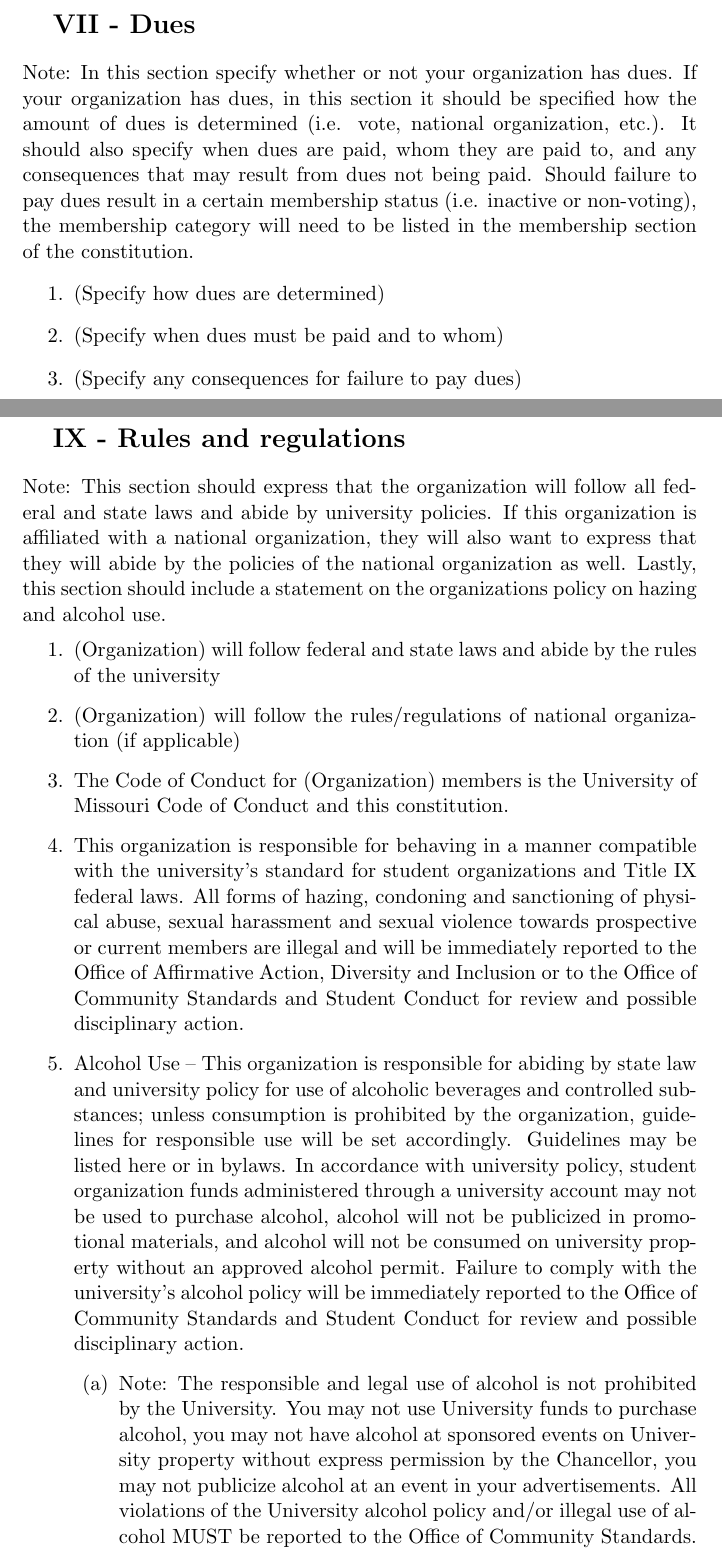
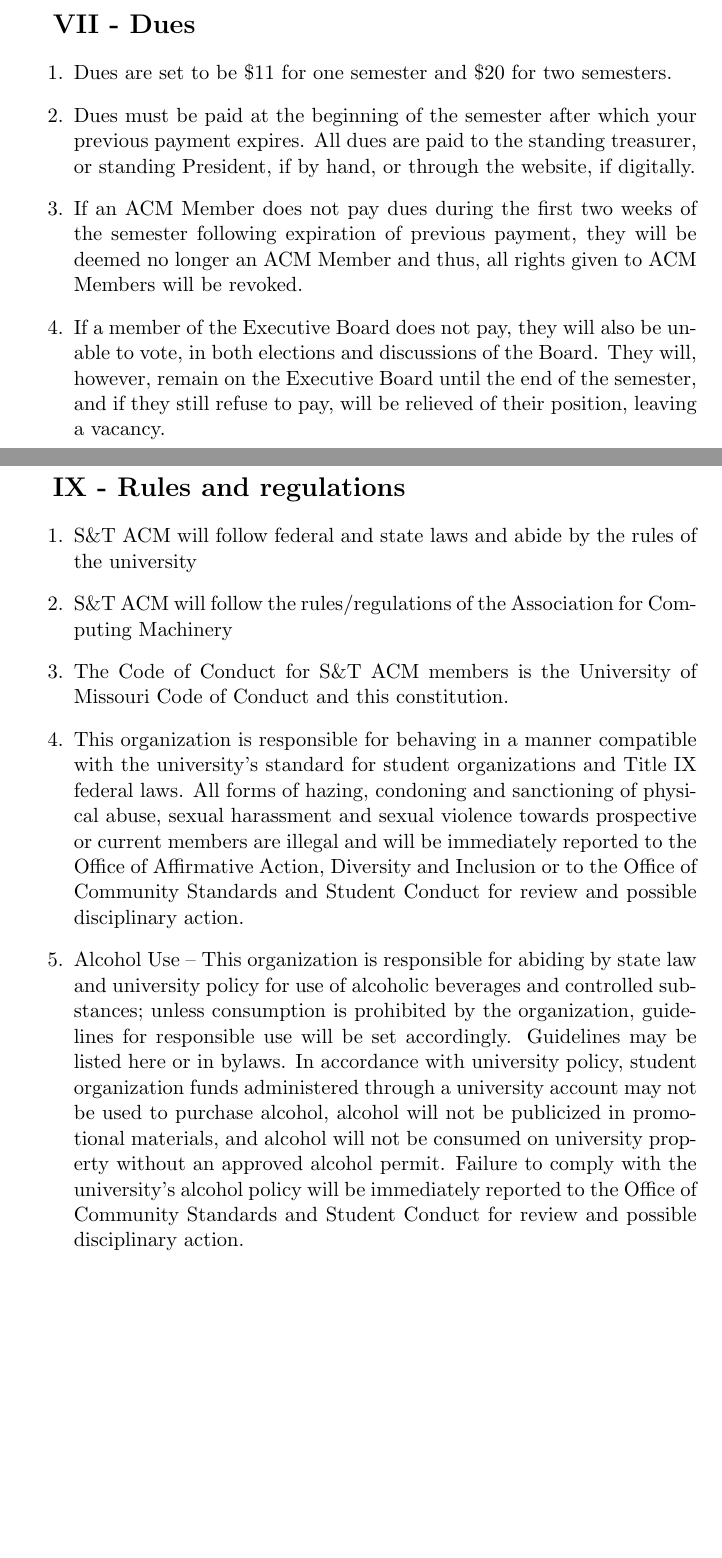
Before and after one commit to MST-ACM/constitution, a LaTeX document (constitution.tex, which reads articles/07-dues.tex, articles/09-rules.tex): two parts of pages 12 and 14 of 15, joined at a grey line, cut so that both start at the same text, the shorter picture padded with empty space. Compiled offline with pdfLaTeX.

Commit message:
Add subsections, update Rules and Dues

```diff
--- a/articles/07-dues.tex
+++ b/articles/07-dues.tex
@@ -1,15 +1,17 @@
 
 \section{VII - Dues}
-Note:  In this section specify whether or not your organization has dues.  If
-your organization has dues, in this section it should be specified how the
-amount of dues is determined (i.e. vote, national organization, etc.).  It
-should also specify when dues are paid, whom they are paid to, and any
-consequences that may result from dues not being paid.  Should failure to pay
-dues result in a certain membership status (i.e. inactive or non-voting), the
-membership category will need to be listed in the membership section of the
-constitution.
 \begin{enumerate}
-  \item	(Specify how dues are determined)
-  \item	(Specify when dues must be paid and to whom)
-  \item	(Specify any consequences for failure to pay dues)
+  \item	Dues are set to be $\$11$ for one semester and $\$20$ for two semesters.
+  \item	Dues must be paid at the beginning of the semester after which your
+  previous payment expires. All dues are paid to the standing treasurer, or
+  standing President, if by hand, or
+  through the website, if digitally.
+  \item If an ACM Member does not pay dues during the first two weeks of the
+  semester following expiration of previous payment, they will be deemed no
+  longer an ACM Member and thus, all rights given to ACM Members will be
+  revoked.
+  \item If a member of the Executive Board does not pay, they will also be unable to
+  vote, in both elections and discussions of the Board. They will, however,
+  remain on the Executive Board until the end of the semester, and if they still
+  refuse to pay, will be relieved of their position, leaving a vacancy.
 \end{enumerate}
--- a/articles/09-rules.tex
+++ b/articles/09-rules.tex
@@ -1,17 +1,11 @@
 
 \section{IX - Rules and regulations}
-Note:  This section should express that the organization will follow all federal
-and state laws and abide by university policies.  If this organization is
-affiliated with a national organization, they will also want to express that
-they will abide by the policies of the national organization as well.  Lastly,
-this section should include a statement on the organizations policy on hazing
-and alcohol use.
   \begin{enumerate}
-\item (Organization) will follow federal and state laws and abide by the rules
+    \item S\&T ACM will follow federal and state laws and abide by the rules
     of the university
-\item (Organization) will follow the rules/regulations of national organization
-(if applicable)
-\item The Code of Conduct for (Organization) members is the University of
+    \item S\&T ACM will follow the rules/regulations of the Association for Computing
+    Machinery
+    \item The Code of Conduct for S\&T ACM members is the University of
     Missouri Code of Conduct and this constitution.
     \item This organization is responsible for behaving in a manner compatible with
     the university’s standard for student organizations and Title IX federal laws.
@@ -31,13 +25,4 @@
     the university’s alcohol policy will be immediately reported to the Office of
     Community Standards and Student Conduct for review and possible disciplinary
     action.
-  \begin{enumerate}
-    \item Note: The responsible and legal use of alcohol is not prohibited by
-    the University. You may not use University funds to purchase alcohol, you
-    may not have alcohol at sponsored events on University property without
-    express permission by the Chancellor, you may not publicize alcohol at an
-    event in your advertisements. All violations of the University alcohol
-    policy and/or illegal use of alcohol MUST be reported to the Office of
-    Community Standards.
   \end{enumerate}
-\end{enumerate}
```
Also changed, not shown: articles/03-membership.tex (+2 -4 lines), articles/04-officers.tex (+31 -24 lines), articles/05-advisors.tex (+5 -5 lines), constitution notes.txt (+3 -0 lines). Lines whose indentation alone changed are shown as unchanged.
